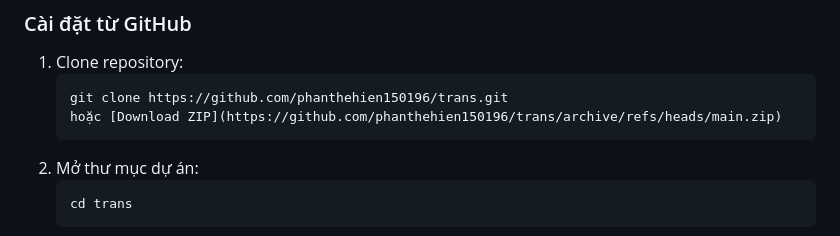
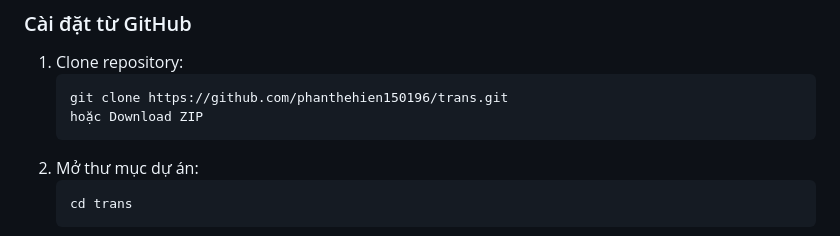
Before and after one commit to phanthehien150196/trans, a Markdown page: README.md, the part around the change. Drawn GitHub-style.

````diff
--- a/README.md
+++ b/README.md
@@ -8,7 +8,7 @@
 1. Clone repository:
    ```
    git clone https://github.com/phanthehien150196/trans.git
-   hoặc [Download ZIP](https://github.com/phanthehien150196/trans/archive/refs/heads/main.zip)
+   hoặc Download ZIP
    ```
 2. Mở thư mục dự án:
    ```
````
